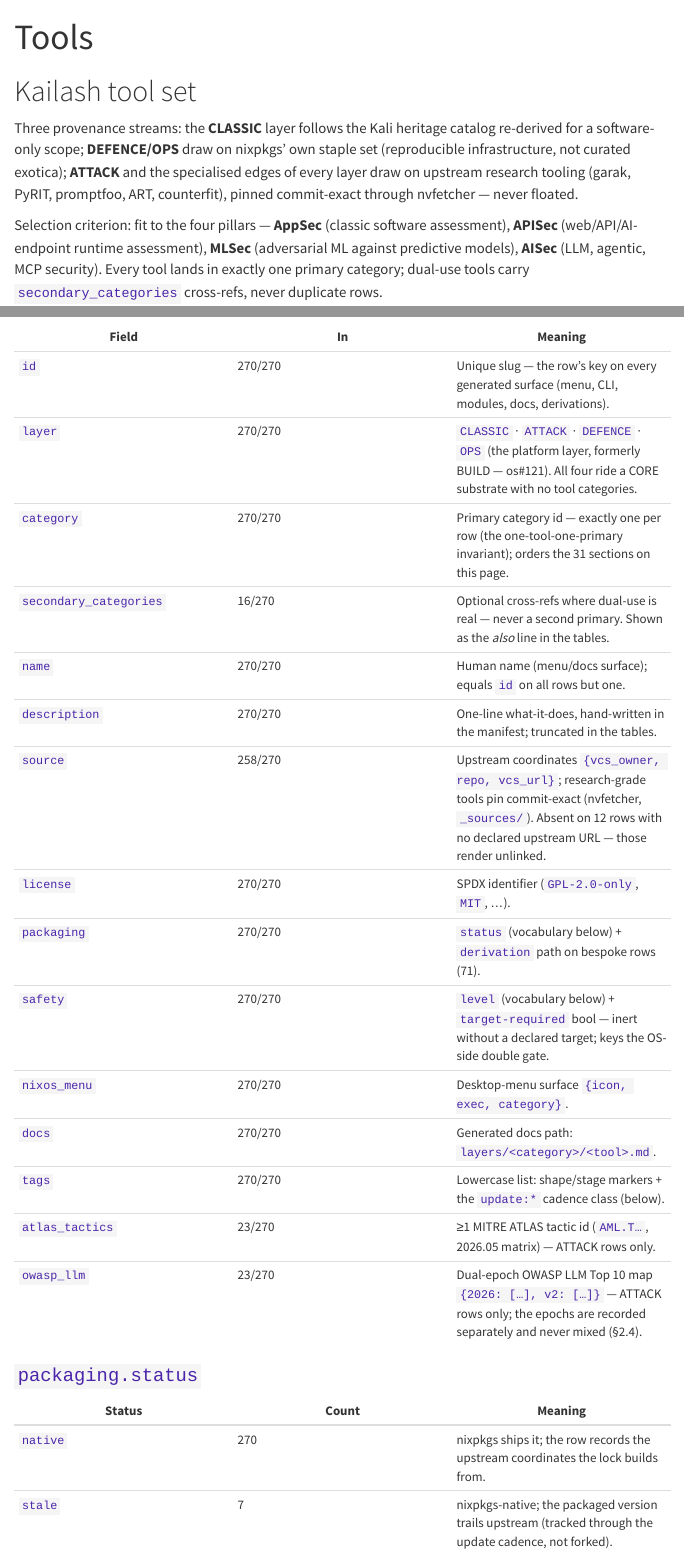
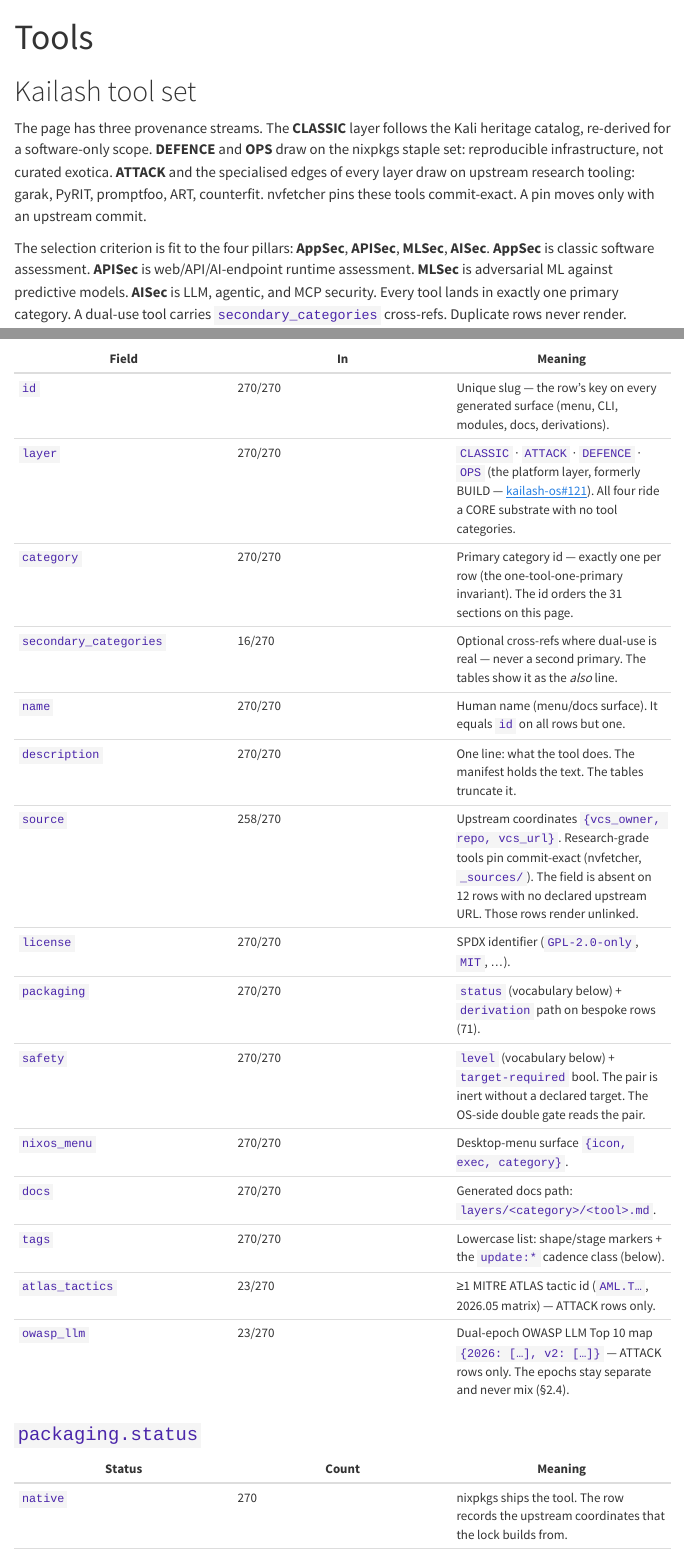
Before and after one commit to kailash-os/kailash-website, a Quarto document (tools.qmd): the page in a window 1100 px wide, from its top, and a second part further down, joined at a grey line. Rendered offline with R 4.5, knitr and Pandoc in place of Quarto, with nearby package versions; menus at the side of the page are left out.

Commit message:
docs(site): convert the CONTRIBUTING, SECURITY and tools-page prose to ASD-STE100 (#50)

```diff
--- a/tools.qmd
+++ b/tools.qmd
@@ -15,7 +16,7 @@ after every manifest merge and commit the result.) -->
 
 # Kailash tool set
 
-Three provenance streams: the **CLASSIC** layer follows the Kali heritage catalog re-derived for a software-only scope; **DEFENCE/OPS** draw on nixpkgs' own staple set (reproducible infrastructure, not curated exotica); **ATTACK** and the specialised edges of every layer draw on upstream research tooling (garak, PyRIT, promptfoo, ART, counterfit), pinned commit-exact through nvfetcher — never floated.
+The page has three provenance streams. The **CLASSIC** layer follows the Kali heritage catalog, re-derived for a software-only scope. **DEFENCE** and **OPS** draw on the nixpkgs staple set: reproducible infrastructure, not curated exotica. **ATTACK** and the specialised edges of every layer draw on upstream research tooling: garak, PyRIT, promptfoo, ART, counterfit. nvfetcher pins these tools commit-exact. A pin moves only with an upstream commit.
 
-Selection criterion: fit to the four pillars — **AppSec** (classic software assessment), **APISec** (web/API/AI-endpoint runtime assessment), **MLSec** (adversarial ML against predictive models), **AISec** (LLM, agentic, MCP security). Every tool lands in exactly one primary category; dual-use tools carry `secondary_categories` cross-refs, never duplicate rows.
+The selection criterion is fit to the four pillars: **AppSec**, **APISec**, **MLSec**, **AISec**. **AppSec** is classic software assessment. **APISec** is web/API/AI-endpoint runtime assessment. **MLSec** is adversarial ML against predictive models. **AISec** is LLM, agentic, and MCP security. Every tool lands in exactly one primary category. A dual-use tool carries `secondary_categories` cross-refs. Duplicate rows never render.
 
@@ -32,24 +33,23 @@ Every field a tool row can carry, in manifest order. The *In* column is the live
 | Field | In | Meaning |
 |---|---|---|
 | `id` | 270/270 | Unique slug — the row's key on every generated surface (menu, CLI, modules, docs, derivations). |
-| `layer` | 270/270 | `CLASSIC` · `ATTACK` · `DEFENCE` · `OPS` (the platform layer, formerly BUILD — os#121). All four ride a CORE substrate with no tool categories. |
-| `category` | 270/270 | Primary category id — exactly one per row (the one-tool-one-primary invariant); orders the 31 sections on this page. |
-| `secondary_categories` | 16/270 | Optional cross-refs where dual-use is real — never a second primary. Shown as the *also* line in the tables. |
-| `name` | 270/270 | Human name (menu/docs surface); equals `id` on all rows but one. |
-| `description` | 270/270 | One-line what-it-does, hand-written in the manifest; truncated in the tables. |
-| `source` | 258/270 | Upstream coordinates `{vcs_owner, repo, vcs_url}`; research-grade tools pin commit-exact (nvfetcher, `_sources/`). Absent on 12 rows with no declared upstream URL — those render unlinked. |
+| `layer` | 270/270 | `CLASSIC` · `ATTACK` · `DEFENCE` · `OPS` (the platform layer, formerly BUILD — [kailash-os#121](https://github.com/kailash-os/kailash-os/issues/121)). All four ride a CORE substrate with no tool categories. |
+| `category` | 270/270 | Primary category id — exactly one per row (the one-tool-one-primary invariant). The id orders the 31 sections on this page. |
+| `secondary_categories` | 16/270 | Optional cross-refs where dual-use is real — never a second primary. The tables show it as the *also* line. |
+| `name` | 270/270 | Human name (menu/docs surface). It equals `id` on all rows but one. |
+| `description` | 270/270 | One line: what the tool does. The manifest holds the text. The tables truncate it. |
+| `source` | 258/270 | Upstream coordinates `{vcs_owner, repo, vcs_url}`. Research-grade tools pin commit-exact (nvfetcher, `_sources/`). The field is absent on 12 rows with no declared upstream URL. Those rows render unlinked. |
 | `license` | 270/270 | SPDX identifier (`GPL-2.0-only`, `MIT`, …). |
 | `packaging` | 270/270 | `status` (vocabulary below) + `derivation` path on bespoke rows (71). |
-| `safety` | 270/270 | `level` (vocabulary below) + `target-required` bool — inert without a declared target; keys the OS-side double gate. |
+| `safety` | 270/270 | `level` (vocabulary below) + `target-required` bool. The pair is inert without a declared target. The OS-side double gate reads the pair. |
 | `nixos_menu` | 270/270 | Desktop-menu surface `{icon, exec, category}`. |
 | `docs` | 270/270 | Generated docs path: `layers/<category>/<tool>.md`. |
 | `tags` | 270/270 | Lowercase list: shape/stage markers + the `update:*` cadence class (below). |
 | `atlas_tactics` | 23/270 | ≥1 MITRE ATLAS tactic id (`AML.T…`, 2026.05 matrix) — ATTACK rows only. |
-| `owasp_llm` | 23/270 | Dual-epoch OWASP LLM Top 10 map `{2026: […], v2: […]}` — ATTACK rows only; the epochs are recorded separately and never mixed (§2.4). |
+| `owasp_llm` | 23/270 | Dual-epoch OWASP LLM Top 10 map `{2026: […], v2: […]}` — ATTACK rows only. The epochs stay separate and never mix (§2.4). |
 
 ### `packaging.status`
 
 | Status | Count | Meaning |
 |---|---|---|
-| `native` | 270 | nixpkgs ships it; the row records the upstream coordinates the lock builds from. |
-| `stale` | 7 | nixpkgs-native; the packaged version trails upstream (tracked through the update cadence, not forked). |
+| `native` | 270 | nixpkgs ships the tool. The row records the upstream coordinates that the lock builds from. |
--- a/tools/generate-tools-page.py
+++ b/tools/generate-tools-page.py
@@ -183,9 +183,9 @@ def category_section(cat, tools):
     if kind == "data-pack":
         pack_ref = cat.get("data", "")
         lines.append(
-            "**Opt-in data-pack.** This category ships as the opt-in data-pack `%s` "
-            "— its tools are absent from default profiles and ISOs by design; the "
-            "module stub exists but is switched off on every default surface. "
+            "**Opt-in data-pack.** This category ships as the opt-in data-pack `%s`. "
+            "Its tools stay absent from default profiles and ISOs by design. The "
+            "module stub exists. It stays off on every default surface. "
             "Manifest note: %s" % (md_cell(pack_ref), md_cell(cat.get("notes", "")))
         )
         lines.append("")
@@ -230,13 +230,14 @@ def field_glossary(tools):
         ("`id`", "%d/%d" % (in_counts["id"], total),
          "Unique slug — the row's key on every generated surface (menu, CLI, modules, docs, derivations)."),
         ("`layer`", "%d/%d" % (in_counts["layer"], total),
-         "`CLASSIC` · `ATTACK` · `DEFENCE` · `OPS` (the platform layer, formerly BUILD — os#121). All four ride a CORE substrate with no tool categories."),
+         "`CLASSIC` · `ATTACK` · `DEFENCE` · `OPS` (the platform layer, formerly BUILD — [kailash-os#121](https://github.com/kailash-os/kailash-os/issues/121)). All four ride a CORE substrate with no tool categories."),
         ("`category`", "%d/%d" % (in_counts["category"], total),
-         "Primary category id — exactly one per row (the one-tool-one-primary invariant); orders the 31 sections on this page."),
+         "Primary category id — exactly one per row (the one-tool-one-primary invariant). The id orders the 31 sections on this page."),
         ("`secondary_categories`", "%d/%d" % (in_counts["secondary_categories"], total),
-         "Optional cross-refs where dual-use is real — never a second primary. Shown as the *also* line in the tables."),
+         "Optional cross-refs where dual-use is real — never a second primary. The tables show it as the *also* line."),
         ("`name`", "%d/%d" % (in_counts["name"], total),
-         "Human name (menu/docs surface); equals `id` on all rows but one."),
+         "Human name (menu/docs surface). It equals `id` on all rows but one."),
         ("`description`", "%d/%d" % (in_counts["description"], total),
-         "One-line what-it-does, hand-written in the manifest; truncated in the tables."),
+         "One line: what the tool does. The manifest holds the text. The tables truncate it."),
         ("`source`", "%d/%d" % (in_counts["source"], total),
+         "Upstream coordinates `{vcs_owner, repo, vcs_url}`. Research-grade tools pin commit-exact (nvfetcher, `_sources/`). The field is absent on %d rows with no declared upstream URL. Those rows render unlinked."
@@ -250,7 +248,7 @@ def field_glossary(tools):
          "`status` (vocabulary below) + `derivation` path on bespoke rows (%d)."
          % (derivations,)),
         ("`safety`", "%d/%d" % (in_counts["safety"], total),
-         "`level` (vocabulary below) + `target-required` bool — inert without a declared target; keys the OS-side double gate."),
+         "`level` (vocabulary below) + `target-required` bool. The pair is inert without a declared target. The OS-side double gate reads the pair."),
         ("`nixos_menu`", "%d/%d" % (in_counts["nixos_menu"], total),
          "Desktop-menu surface `{icon, exec, category}`."),
         ("`docs`", "%d/%d" % (in_counts["docs"], total),
@@ -260,10 +258,8 @@ def field_glossary(tools):
         ("`atlas_tactics`", "%d/%d" % (in_counts["atlas_tactics"], total),
          "≥1 MITRE ATLAS tactic id (`AML.T…`, 2026.05 matrix) — ATTACK rows only."),
         ("`owasp_llm`", "%d/%d" % (in_counts["owasp_llm"], total),
-         "Dual-epoch OWASP LLM Top 10 map `{2026: […], v2: […]}` — ATTACK rows only; the epochs are recorded separately and never mixed (§2.4)."),
+         "Dual-epoch OWASP LLM Top 10 map `{2026: […], v2: […]}` — ATTACK rows only. The epochs stay separate and never mix (§2.4)."),
     ]
 
     lines = [
         "## What every value means", "",
-        "Every field a tool row can carry, in manifest order. The *In* column is the "
-        "live count of the %d tool rows carrying the field at this revision; a smaller "
@@ -271,3 +269,4 @@ def field_glossary(tools):
+        "only where it applies." % total,
         "",
         "| Field | In | Meaning |",
         "|---|---|---|",
@@ -283,11 +282,11 @@ def field_glossary(tools):
     ])
     status_meanings = [
         ("native", lambda: in_counts["packaging"],
-         "nixpkgs ships it; the row records the upstream coordinates the lock builds from."),
+         "nixpkgs ships the tool. The row records the upstream coordinates that the lock builds from."),
         ("stale", lambda: count_of(lambda t: (t.get("packaging") or {}).get("status") == "stale"),
-         "nixpkgs-native; the packaged version trails upstream (tracked through the update cadence, not forked)."),
+         "nixpkgs-native. The packaged version trails upstream. The update cadence tracks the lag. No fork exists."),
         ("bespoke", lambda: count_of(lambda t: (t.get("packaging") or {}).get("status") == "bespoke"),
-         "Packaged in this overlay: nvfetcher commit-exact pin, `pkgs/<tool>/default.nix`, `_sources/` committed."),
+         "Packaged in this overlay: the nvfetcher commit-exact pin, `pkgs/<tool>/default.nix`, and a committed `_sources/`."),
         ("module", lambda: count_of(lambda t: (t.get("packaging") or {}).get("status") == "module"),
-         "Delivered as a bundled module/component (service- or library-shape), not a single menu executable."),
+         "Ships as a bundled module/component (service- or library-shape). It is not a single menu executable."),
         ("data", lambda: count_of(lambda t: (t.get("packaging") or {}).get("status") == "data"),
@@ -310,19 +309,19 @@ def field_glossary(tools):
         ("exp", lambda: count_of(lambda t: (t.get("safety") or {}).get("level") == "exp"),
-         "Experimental research code — lab releases; double-gated on the OS side (`kailash.labMode = true` + `KAILASH_LAB_MODE=1`)."),
+         "Experimental research code — lab releases. The OS side double-gates it (`kailash.labMode = true` + `KAILASH_LAB_MODE=1`)."),
     ]
     for level, count_fn, meaning in level_meanings:
         lines.append("| `%s` | %d | %s |" % (level, count_fn(), meaning))
     lines.append("")
     lines.extend([
-        "`target-required` (%d of %d rows, all ATTACK) — inert without a target; renders as the `· target-required` marker in the Safety column." % (count_of(lambda t: (t.get("safety") or {}).get("target-required")), total),
+        "`target-required` (%d of %d rows, all ATTACK) — inert without a target. It renders as the `· target-required` marker in the Safety column." % (count_of(lambda t: (t.get("safety") or {}).get("target-required")), total),
         "",
     ])
 
     lines.extend([
         "### Tag update classes", "",
-        "The `update:*` tag on a row is the update-automation cadence class — how "
-        "aggressively the tool's pin follows upstream. Live distribution at this "
-        "revision:",
+        "The `update:*` tag on a row is the update-automation cadence class. "
+        "The class sets how fast the tool's pin follows upstream. Live "
+        "distribution at this revision:",
         "",
         "| Tag | Rows |",
         "|---|---|",
@@ -331,7 +330,7 @@ def field_glossary(tools):
         ("update:slow", "The bulk cadence — steady availability, not per-commit tracking."),
         ("update:steady", "Tighter tracking, not release-pinned."),
         ("update:weekly", "Weekly follow — fast-moving attack tooling."),
-        ("update:fast", "Tightest follow — pinned-reference tools kept near upstream head."),
+        ("update:fast", "Tightest follow — pinned-reference tools stay near upstream head."),
     ]
     for tag, meaning in update_meanings:
         lines.append("| `%s` | %d — %s |" % (tag, update_tags[tag], meaning))
@@ -377,10 +376,11 @@ def layer_summary(categories, tools):
     lines.append("| **Total** | %s | %d |" % (total_desc, len(tools)))
     lines += [
         "",
-        "The second planned data-pack, `kailash-data.wordlists-mega` (riding C-5), is a "
-        "manifest plan row, not yet a tool row — the opt-in wordlist pack lands with the "
-        "KA-07 data work. This page renders the manifest as it stands; regenerate after "
-        "the next manifest merge and the counts move with it.",
+        "The second planned data-pack, `kailash-data.wordlists-mega` (riding "
+        "C-5), is a manifest plan row. It is not yet a tool row. The opt-in "
+        "wordlist pack lands with the KA-07 data work. This page renders the "
+        "manifest as it stands. Regenerate after the next manifest merge. "
+        "The counts then move with it.",
         "",
     ]
     return "\n".join(lines)
@@ -388,10 +388,11 @@ def layer_summary(categories, tools):
 
 INTRO_PARAGRAPHS = [
     # Provenance — where the tools come from.
-    "Three provenance streams: the **CLASSIC** layer follows the Kali heritage "
-    "catalog re-derived for a software-only scope; **DEFENCE/OPS** draw on "
-    "nixpkgs' own staple set (reproducible infrastructure, not curated exotica); "
-    "**ATTACK** and the specialised edges of every layer draw on upstream "
-    "research tooling (garak, PyRIT, promptfoo, ART, counterfit), pinned "
-    "commit-exact through nvfetcher — never floated.",
+    "The page has three provenance streams. The **CLASSIC** layer follows the "
+    "Kali heritage catalog, re-derived for a software-only scope. **DEFENCE** "
+    "and **OPS** draw on the nixpkgs staple set: reproducible infrastructure, "
+    "not curated exotica. **ATTACK** and the specialised edges of every layer "
+    "draw on upstream research tooling: garak, PyRIT, promptfoo, ART, "
+    "counterfit. nvfetcher pins these tools commit-exact. A pin moves only "
+    "with an upstream commit.",
     # Method — how selection works.
@@ -402,3 +399,8 @@ INTRO_PARAGRAPHS = [
-    "dual-use tools carry `secondary_categories` cross-refs, never duplicate "
-    "rows.",
+    "The selection criterion is fit to the four pillars: **AppSec**, "
+    "**APISec**, **MLSec**, **AISec**. **AppSec** is classic software "
+    "assessment. **APISec** is web/API/AI-endpoint runtime assessment. "
+    "**MLSec** is adversarial ML against predictive models. **AISec** is "
+    "LLM, agentic, and MCP security. Every tool lands in exactly one primary "
+    "category. A dual-use tool carries `secondary_categories` cross-refs. "
+    "Duplicate rows never render.",
     # Exclusions — §3.7.
@@ -410,4 +408,8 @@ INTRO_PARAGRAPHS = [
+    "hardware/RF/wifi/bluetooth tooling (one opt-in exception: the c-07 SDR "
+    "data-pack). It also excludes paid-licence tools, cloud-only SaaS, "
+    "unmaintained tools, and classic-network attack tooling (lateral "
+    "movement, C2 frameworks, social engineering). The last group is Kali's "
+    "network-arsenal territory. It is not the four pillars.",
     # The census.
     "%d taxonomy rows — %d categories + %d opt-in data-pack (%s) — and %d "
-    "tool rows: %s. The §3.6 census projected ~337 primary slots; %d are "
-    "filled, the open planned slots noted per section below.",
+    "tool rows: %s. The §3.6 census projected ~337 primary slots. The rows "
@@ -414,2 +417,5 @@ INTRO_PARAGRAPHS = [
     # The generation statement.
     "Generated — never hand-maintained. `python3 tools/generate-tools-page.py` "
+    "fetches `tools.yaml` + `categories.yaml` from kailash-packages. The "
+    "script renders every number, table, and link at generation time. A "
+    "manifest merge regenerates this page.",
@@ -449,3 +452,4 @@ Regenerate from the tool manifest with:
 
     python3 tools/generate-tools-page.py
 
+Run the command from the repository root. The command fetches
@@ -456,3 +459,4 @@ after every manifest merge and commit the result.) -->"""
+merge, then commit the result. -->"""
 
 
 def render_page(categories, tools):
```
Also changed, not shown: CONTRIBUTING.md, SECURITY.md, tools.qmd (38 more changed lines), tools/generate-tools-page.py (37 more changed lines).
